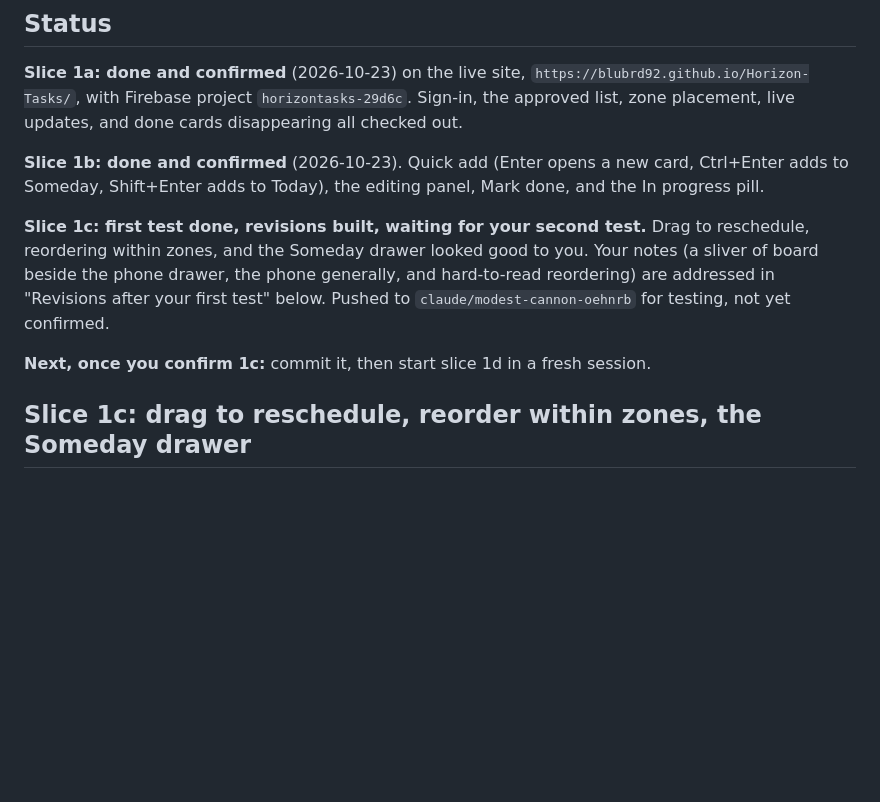
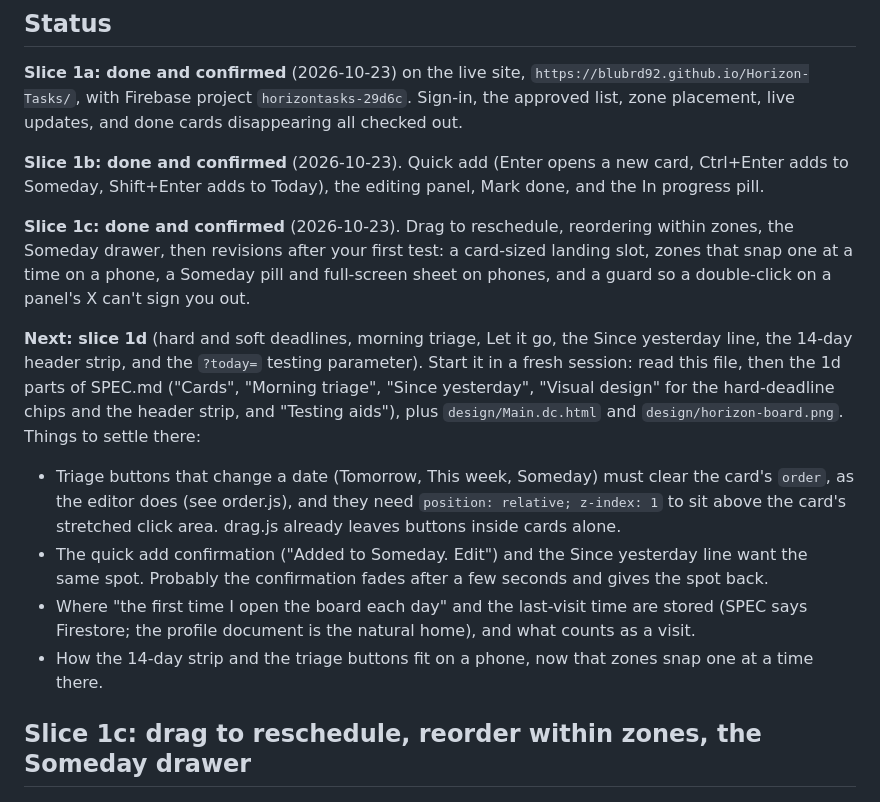
Before and after one commit to blubrd92/Horizon-Tasks, a Markdown page: PLAN.md, the part around the change. Rendered like a GitHub page; blank space fills up the shorter version.

Commit message:
Slice 1c confirmed: drag to reschedule, reorder within zones, Someday drawer
Marks slice 1c done in PLAN.md and points the Next line at slice 1d, with
the open questions it inherits.

Co-Authored-By: Claude Opus 5.5 <noreply@anthropic.com>
Claude-Session: https://claude.ai/code/session_01Kjxoof3Am7z4cHWetH4t2M

```diff
--- a/PLAN.md
+++ b/PLAN.md
@@ -13,15 +13,30 @@ updates, and done cards disappearing all checked out.
 card, Ctrl+Enter adds to Someday, Shift+Enter adds to Today), the editing
 panel, Mark done, and the In progress pill.
 
-**Slice 1c: first test done, revisions built, waiting for your second
-test.** Drag to reschedule, reordering within zones, and the Someday drawer
-looked good to you. Your notes (a sliver of board beside the phone drawer,
-the phone generally, and hard-to-read reordering) are addressed in
-"Revisions after your first test" below. Pushed to
-`claude/modest-cannon-oehnrb` for testing, not yet confirmed.
+**Slice 1c: done and confirmed** (2026-10-23). Drag to reschedule,
+reordering within zones, the Someday drawer, then revisions after your first
+test: a card-sized landing slot, zones that snap one at a time on a phone, a
+Someday pill and full-screen sheet on phones, and a guard so a double-click
+on a panel's X can't sign you out.
 
-**Next, once you confirm 1c:** commit it, then start slice 1d in a fresh
-session.
+**Next: slice 1d** (hard and soft deadlines, morning triage, Let it go, the
+Since yesterday line, the 14-day header strip, and the `?today=` testing
+parameter). Start it in a fresh session: read this file, then the 1d parts of
+SPEC.md ("Cards", "Morning triage", "Since yesterday", "Visual design" for
+the hard-deadline chips and the header strip, and "Testing aids"), plus
+`design/Main.dc.html` and `design/horizon-board.png`. Things to settle there:
+- Triage buttons that change a date (Tomorrow, This week, Someday) must
+  clear the card's `order`, as the editor does (see order.js), and they need
+  `position: relative; z-index: 1` to sit above the card's stretched click
+  area. drag.js already leaves buttons inside cards alone.
+- The quick add confirmation ("Added to Someday. Edit") and the Since
+  yesterday line want the same spot. Probably the confirmation fades after a
+  few seconds and gives the spot back.
+- Where "the first time I open the board each day" and the last-visit time
+  are stored (SPEC says Firestore; the profile document is the natural home),
+  and what counts as a visit.
+- How the 14-day strip and the triage buttons fit on a phone, now that zones
+  snap one at a time there.
 
 ## Slice 1c: drag to reschedule, reorder within zones, the Someday drawer
 
```
